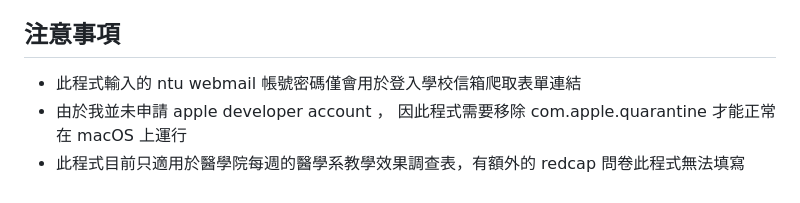
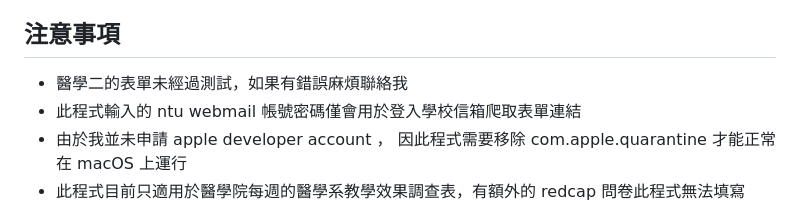
Before and after one commit to Yu-hc/green-cap, a Markdown page: README.md, the part around the change. Drawn GitHub-style.

```diff
--- a/README.md
+++ b/README.md
@@ -44,6 +44,7 @@ some youtube url
 
 ## 注意事項
 
+- 醫學二的表單未經過測試，如果有錯誤麻煩聯絡我
 - 此程式輸入的 ntu webmail 帳號密碼僅會用於登入學校信箱爬取表單連結
 - 由於我並未申請 apple developer account ， 因此程式需要移除 com.apple.quarantine 才能正常在 macOS 上運行
 - 此程式目前只適用於醫學院每週的醫學系教學效果調查表，有額外的 redcap 問卷此程式無法填寫
```
